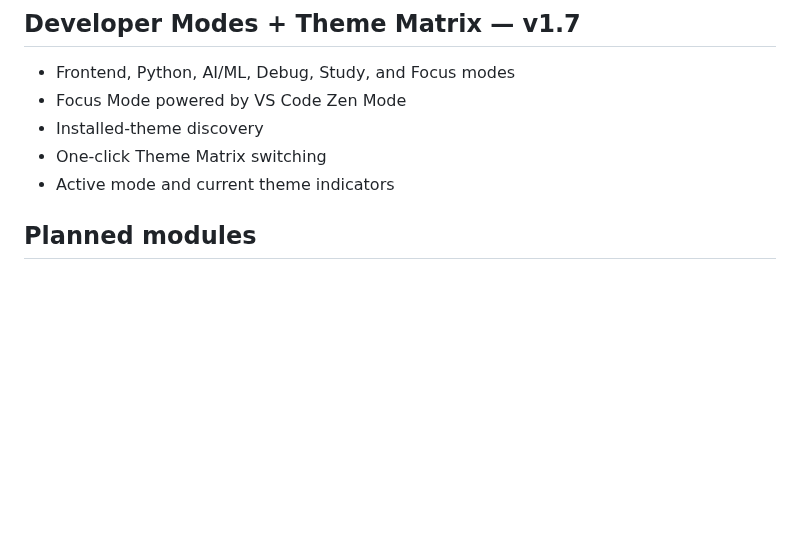
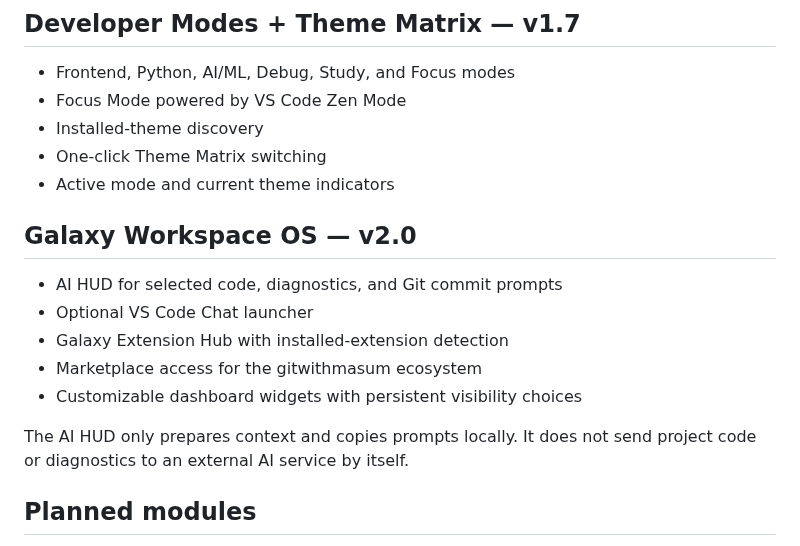
Before and after one commit to gitwithmasum/VS-Code-Command-Center, a Markdown page: README.md, the part around the change. Drawn GitHub-style; blank space fills up the shorter version.

Commit message:
docs: document v2 AI HUD extension hub and widgets

```diff
--- a/README.md
+++ b/README.md
@@ -62,6 +62,16 @@ The dashboard can now remember and launch projects:
 - Installed-theme discovery
 - One-click Theme Matrix switching
 - Active mode and current theme indicators
+
+## Galaxy Workspace OS — v2.0
+
+- AI HUD for selected code, diagnostics, and Git commit prompts
+- Optional VS Code Chat launcher
+- Galaxy Extension Hub with installed-extension detection
+- Marketplace access for the gitwithmasum ecosystem
+- Customizable dashboard widgets with persistent visibility choices
+
+The AI HUD only prepares context and copies prompts locally. It does not send project code or diagnostics to an external AI service by itself.
 
 ## Planned modules
 
```
